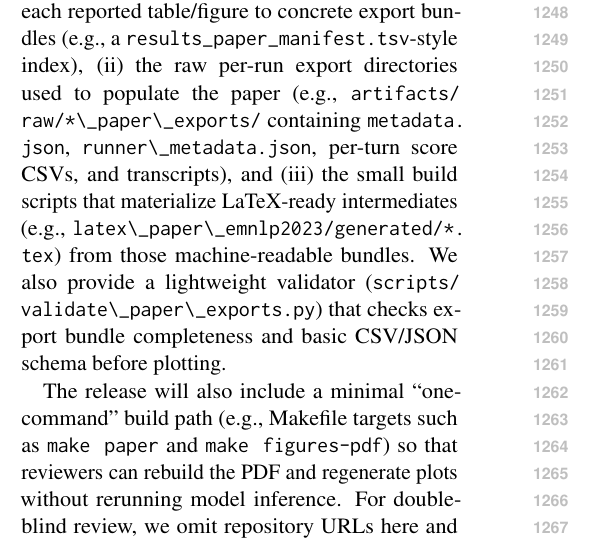
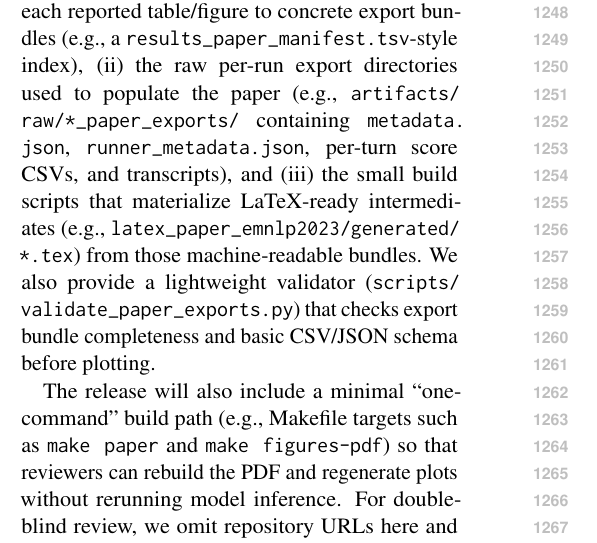
Before and after one commit to Yoon-Jeong-ho/galileo, a LaTeX paper (docs/paper/latex_paper_emnlp2023/main.tex): part of one column of page 15 of 19, cut so that both start at the same text. Compiled offline with pdfLaTeX.

Commit message:
paper: use \path{} for export filenames in availability section

```diff
--- a/docs/paper/latex_paper_emnlp2023/main.tex
+++ b/docs/paper/latex_paper_emnlp2023/main.tex
@@ -642,7 +642,7 @@ To enable end-to-end auditing, we will release the evaluation code, prompt templ
 
 \textbf{License-aware export policy.} Some benchmark datasets restrict redistribution of the raw question/context text. For any such datasets, we will not release disallowed raw content; instead we will provide (i) the full runner and prompt templates, (ii) per-example identifiers plus hashes/metadata needed to align examples across runs, and (iii) scripts that regenerate the per-example exports and all paper aggregates given authorized access to the original dataset. This keeps the claim\,$\rightarrow$\,artifact auditing path intact without violating dataset terms.
 
-To make regeneration reviewer-friendly, the release will include (i) a manifest that maps each reported table/figure to concrete export bundles (e.g., a \texttt{results\_paper\_manifest.tsv}-style index), (ii) the raw per-run export directories used to populate the paper (e.g., \path{artifacts/raw/*\_paper\_exports/} containing \path{metadata.json}, \path{runner\_metadata.json}, per-turn score CSVs, and transcripts), and (iii) the small build scripts that materialize LaTeX-ready intermediates (e.g., \path{latex\_paper\_emnlp2023/generated/*.tex}) from those machine-readable bundles. We also provide a lightweight validator (\path{scripts/validate\_paper\_exports.py}) that checks export bundle completeness and basic CSV/JSON schema before plotting.
+To make regeneration reviewer-friendly, the release will include (i) a manifest that maps each reported table/figure to concrete export bundles (e.g., a \path{results_paper_manifest.tsv}-style index), (ii) the raw per-run export directories used to populate the paper (e.g., \path{artifacts/raw/*_paper_exports/} containing \path{metadata.json}, \path{runner_metadata.json}, per-turn score CSVs, and transcripts), and (iii) the small build scripts that materialize LaTeX-ready intermediates (e.g., \path{latex_paper_emnlp2023/generated/*.tex}) from those machine-readable bundles. We also provide a lightweight validator (\path{scripts/validate_paper_exports.py}) that checks export bundle completeness and basic CSV/JSON schema before plotting.
 
 The release will also include a minimal ``one-command'' build path (e.g., Makefile targets such as \texttt{make paper} and \texttt{make figures-pdf}) so that reviewers can rebuild the PDF and regenerate plots without rerunning model inference.
 For double-blind review, we omit repository URLs here and will add them in the camera-ready.
```
